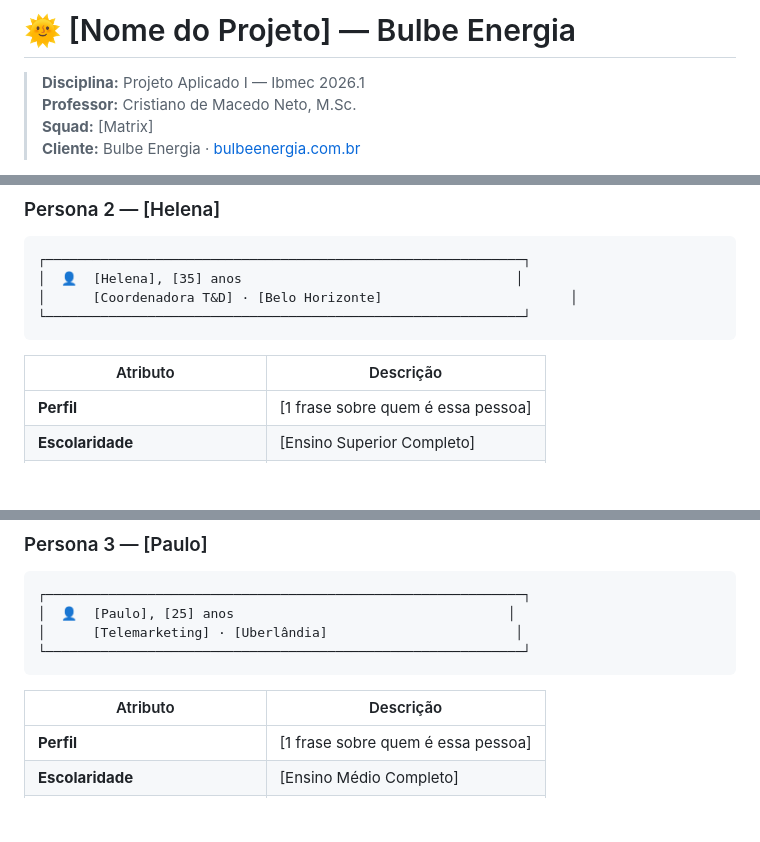
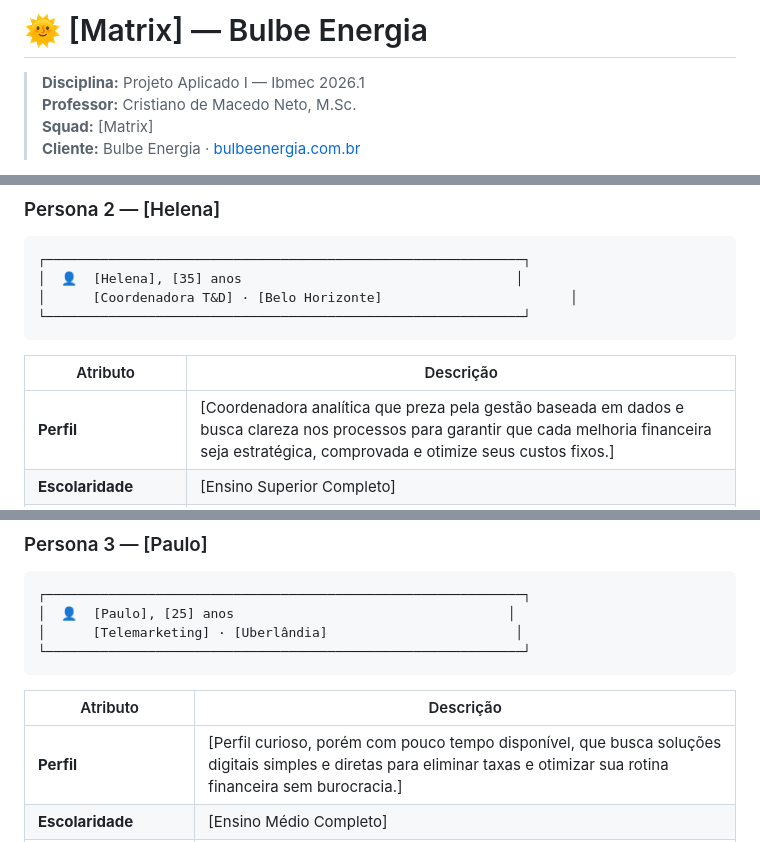
Before and after one commit to fernandadutra/bulbe-squad-matrix, a Markdown page: README_TEMPLATE.md, 3 parts joined by grey strips. Drawn GitHub-style; blank space fills up the shorter version.

Commit message:
frase do perfil persoanas 1 e 2

```diff
--- a/README_TEMPLATE.md
+++ b/README_TEMPLATE.md
@@ -1,4 +1,4 @@
-# 🌞 [Nome do Projeto] — Bulbe Energia
+# 🌞 [Matrix] — Bulbe Energia
 > **Disciplina:** Projeto Aplicado I — Ibmec 2026.1
 > **Professor:** Cristiano de Macedo Neto, M.Sc.
 > **Squad:** [Matrix]
@@ -198,7 +198,7 @@
 
 | Atributo | Descrição |
 |---|---|
-| **Perfil** | [1 frase sobre quem é essa pessoa] |
+| **Perfil** | [Coordenadora analítica que preza pela gestão baseada em dados e busca clareza nos processos para garantir que cada melhoria financeira seja estratégica, comprovada e otimize seus custos fixos.] |
 | **Escolaridade** | [Ensino Superior Completo] |
 | **Familiaridade com tecnologia** | [Média] |
 | **Dispositivo principal** | [Mobile] |
@@ -228,7 +228,7 @@
 
 | Atributo | Descrição |
 |---|---|
-| **Perfil** | [1 frase sobre quem é essa pessoa] |
+| **Perfil** | [Perfil curioso, porém com pouco tempo disponível, que busca soluções digitais simples e diretas para eliminar taxas e otimizar sua rotina financeira sem burocracia.] |
 | **Escolaridade** | [Ensino Médio Completo] |
 | **Familiaridade com tecnologia** | [Média/Baixa] |
 | **Dispositivo principal** | [Mobile] |
```
